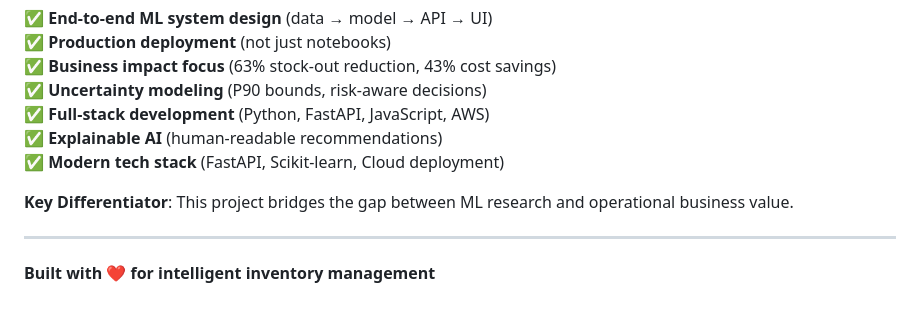
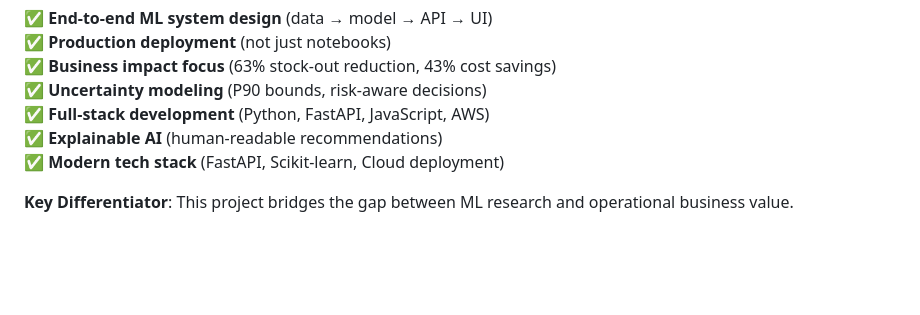
Before and after one commit to tridibcodes-ctrl/inventory-management, a Markdown page: README.md, the part around the change. GitHub-like rendering; blank space fills up the shorter version.

Commit message:
Remove built with love statement from README
Removed the built with love statement from README.

```diff
--- a/README.md
+++ b/README.md
@@ -479,7 +479,3 @@ This project demonstrates:
 ✅ **Modern tech stack** (FastAPI, Scikit-learn, Cloud deployment)
 
 **Key Differentiator**: This project bridges the gap between ML research and operational business value.
-
----
-
-**Built with ❤️ for intelligent inventory management**
```
